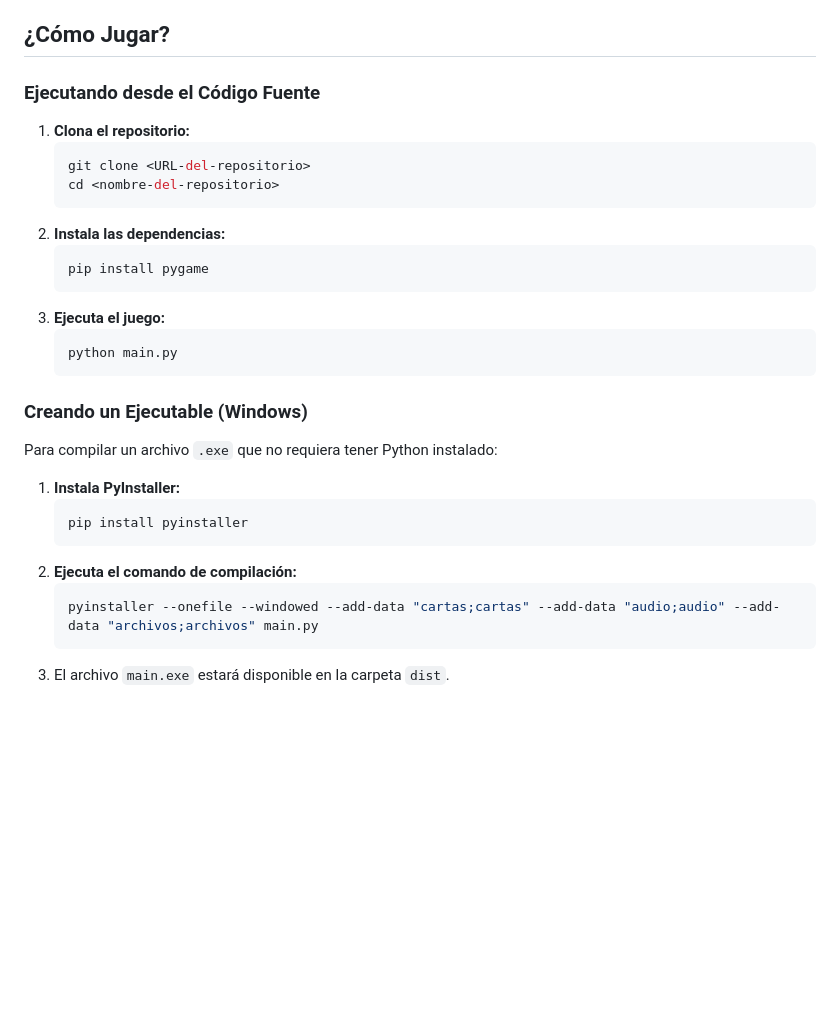
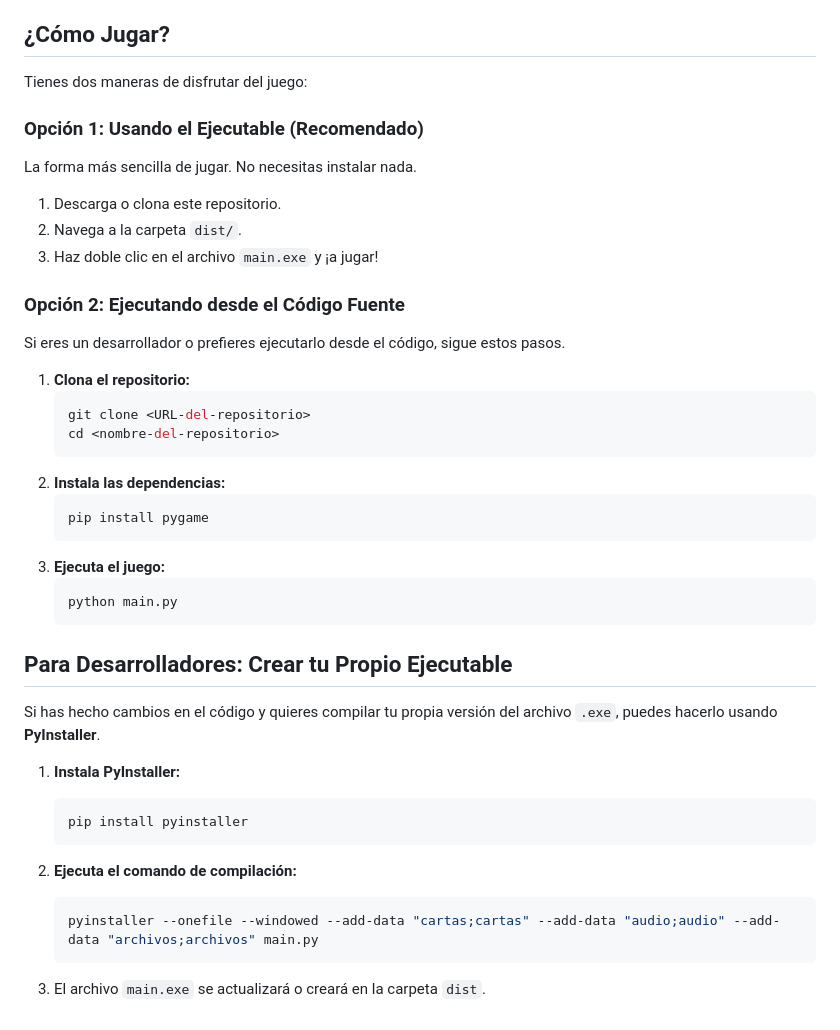
Before and after one commit to michelmassaad/Juego_Truco, a Markdown page: README.md, the part around the change. Rendered like a GitHub page; blank space fills up the shorter version.

````diff
--- a/README.md
+++ b/README.md
@@ -45,7 +45,19 @@ Para cumplir con las condiciones de aprobación del trabajo práctico, se aplica
 
 ## ¿Cómo Jugar?
 
-### Ejecutando desde el Código Fuente
+Tienes dos maneras de disfrutar del juego:
+
+### Opción 1: Usando el Ejecutable (Recomendado)
+
+La forma más sencilla de jugar. No necesitas instalar nada.
+
+1.  Descarga o clona este repositorio.
+2.  Navega a la carpeta `dist/`.
+3.  Haz doble clic en el archivo `main.exe` y ¡a jugar!
+
+### Opción 2: Ejecutando desde el Código Fuente
+
+Si eres un desarrollador o prefieres ejecutarlo desde el código, sigue estos pasos.
 
 1.  **Clona el repositorio:**
     ```bash
@@ -61,16 +73,18 @@ Para cumplir con las condiciones de aprobación del trabajo práctico, se aplica
     python main.py
     ```
 
-### Creando un Ejecutable (Windows)
+## Para Desarrolladores: Crear tu Propio Ejecutable
 
-Para compilar un archivo `.exe` que no requiera tener Python instalado:
+Si has hecho cambios en el código y quieres compilar tu propia versión del archivo `.exe`, puedes hacerlo usando **PyInstaller**.
 
 1.  **Instala PyInstaller:**
     ```bash
     pip install pyinstaller
     ```
+
 2.  **Ejecuta el comando de compilación:**
     ```bash
     pyinstaller --onefile --windowed --add-data "cartas;cartas" --add-data "audio;audio" --add-data "archivos;archivos" main.py
     ```
-3.  El archivo `main.exe` estará disponible en la carpeta `dist`.
+
+3.  El archivo `main.exe` se actualizará o creará en la carpeta `dist`.
````
